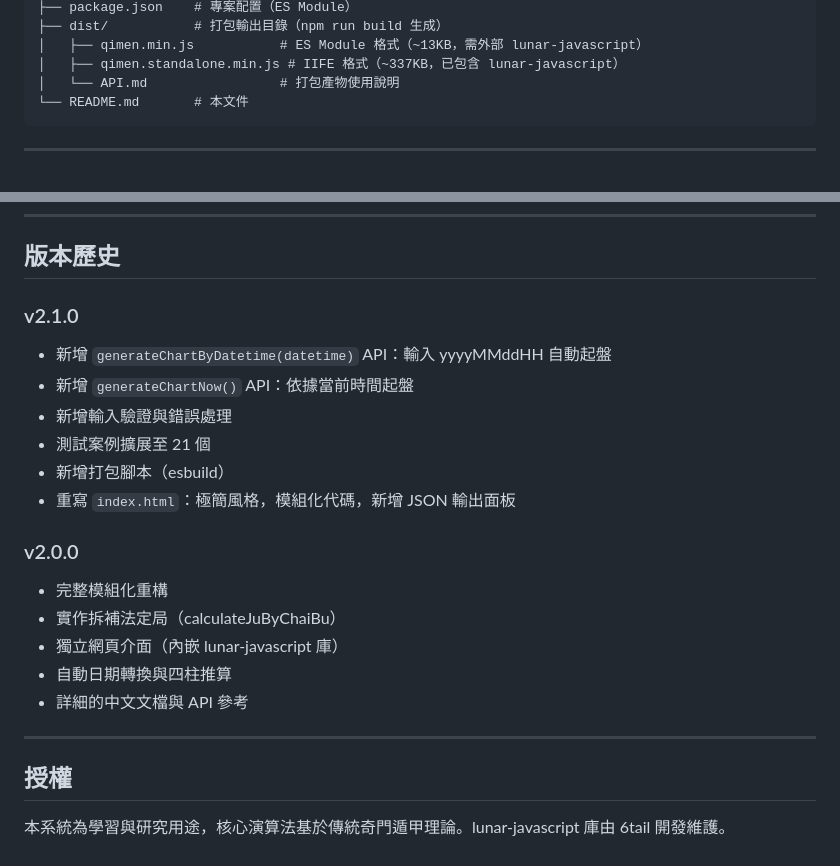
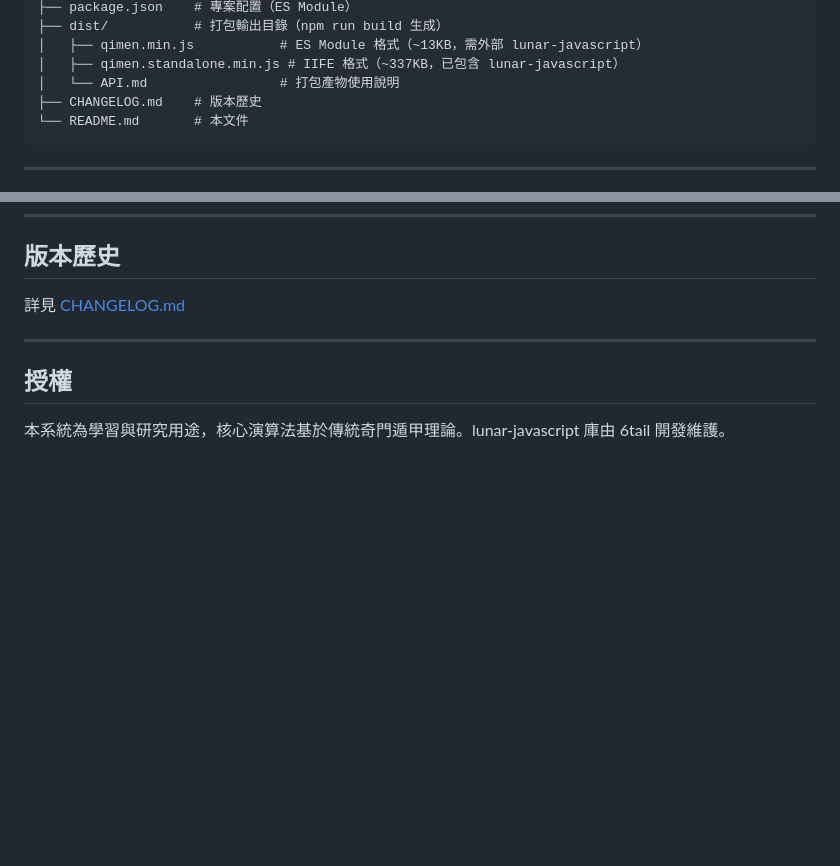
Before and after one commit to arc119226/qimen_dunjia, a Markdown page: README.md, 2 parts joined by grey strips. Drawn GitHub-style; blank space fills up the shorter version.

````diff
--- a/README.md
+++ b/README.md
@@ -534,6 +534,7 @@ qimen/
 │   ├── qimen.min.js           # ES Module 格式（~13KB，需外部 lunar-javascript）
 │   ├── qimen.standalone.min.js # IIFE 格式（~337KB，已包含 lunar-javascript）
 │   └── API.md                 # 打包產物使用說明
+├── CHANGELOG.md    # 版本歷史
 └── README.md       # 本文件
 ```
 
@@ -573,22 +574,7 @@ qimen-dunjia-v{版本號}.zip
 
 ## 版本歷史
 
-### v2.1.0
-
-- 新增 `generateChartByDatetime(datetime)` API：輸入 yyyyMMddHH 自動起盤
-- 新增 `generateChartNow()` API：依據當前時間起盤
-- 新增輸入驗證與錯誤處理
-- 測試案例擴展至 21 個
-- 新增打包腳本（esbuild）
-- 重寫 `index.html`：極簡風格，模組化代碼，新增 JSON 輸出面板
-
-### v2.0.0
-
-- 完整模組化重構
-- 實作拆補法定局（calculateJuByChaiBu）
-- 獨立網頁介面（內嵌 lunar-javascript 庫）
-- 自動日期轉換與四柱推算
-- 詳細的中文文檔與 API 參考
+詳見 [CHANGELOG.md](./CHANGELOG.md)
 
 ---
 
````
Also changed, not shown: CHANGELOG.md (added, +51 -0 lines).
